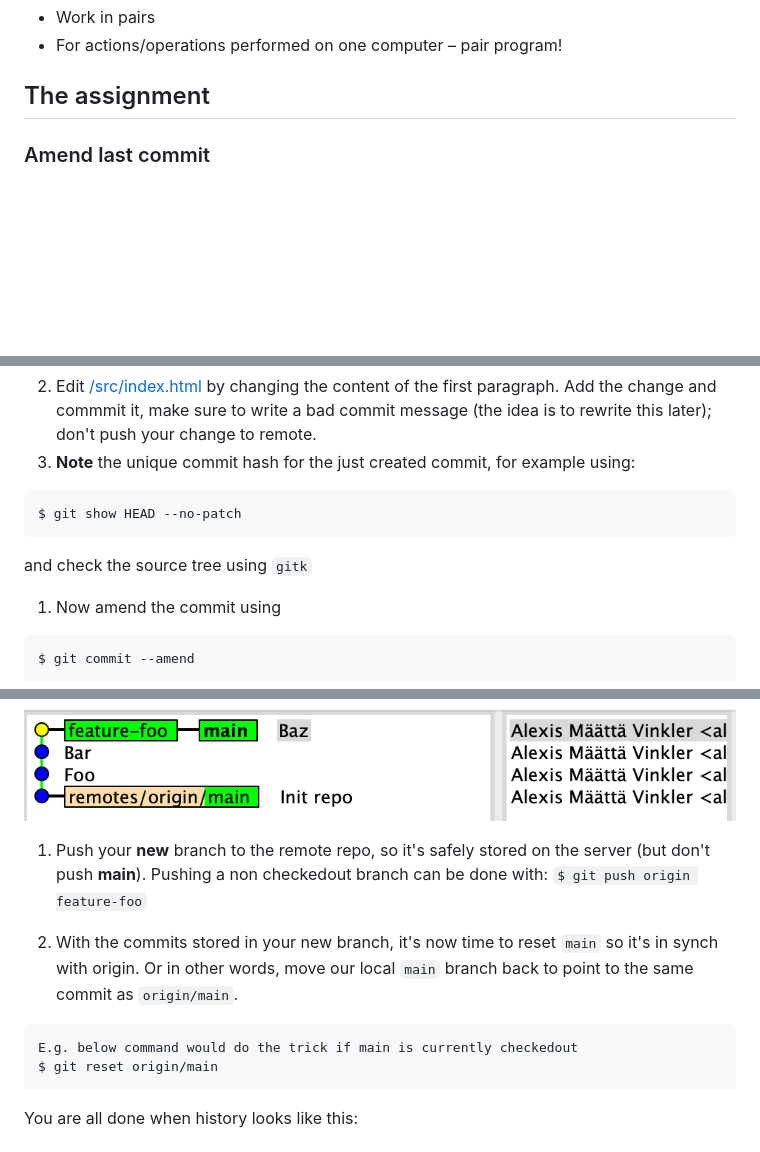
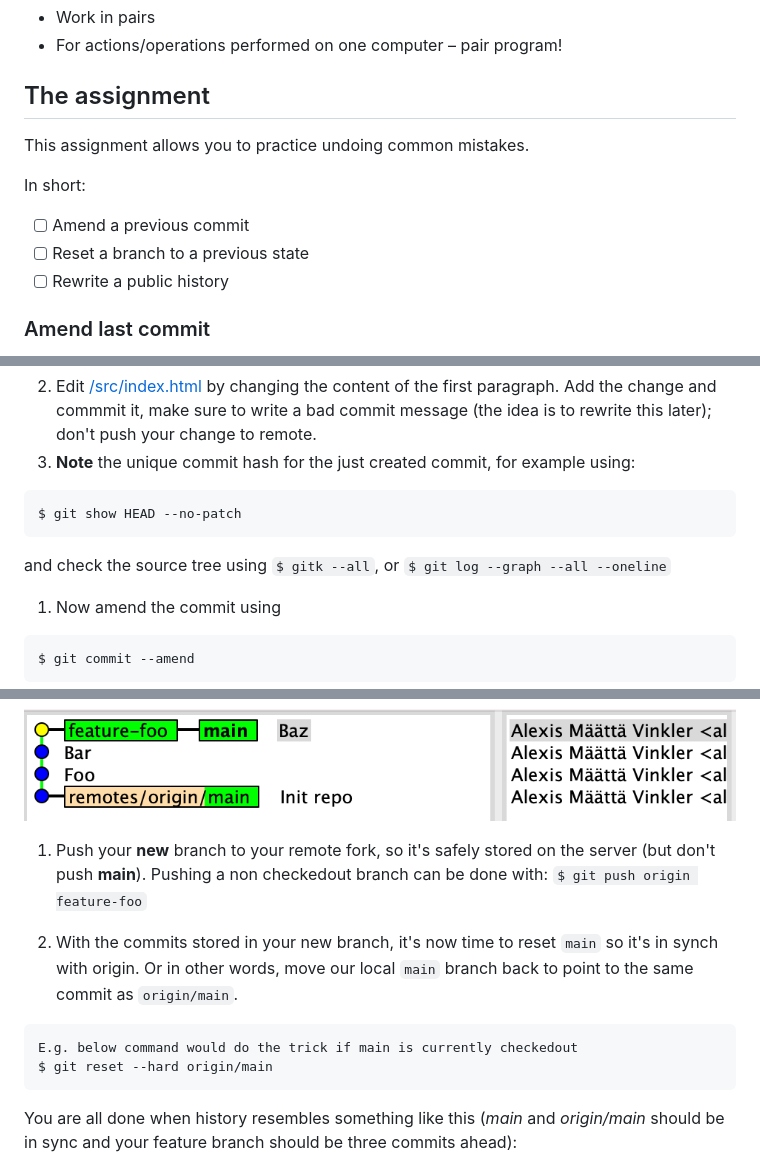
Before and after one commit to Stjaertfena/lab-2-undoing-changes, a Markdown page: README.md, 3 parts joined by grey strips. Rendered like a GitHub page; blank space fills up the shorter version.

````diff
--- a/README.md
+++ b/README.md
@@ -22,5 +22,11 @@ In this assignment you'll learn how to rework your history based on these common
 - For actions/operations performed on one computer – pair program!
 
 ## The assignment
+This assignment allows you to practice undoing common mistakes.
+
+In short:
+- [ ] Amend a previous commit
+- [ ] Reset a branch to a previous state
+- [ ] Rewrite a public history
 
 ### Amend last commit
@@ -30,7 +36,7 @@ In this assignment you'll learn how to rework your history based on these common
   ```
   $ git show HEAD --no-patch
   ```
-  and check the source tree using `gitk`
+  and check the source tree using `$ gitk --all`, or `$ git log --graph --all --oneline`
 
 1. Now amend the commit using
   ```
@@ -95,15 +103,15 @@ Let's say we now realize that our three commits where committed on the wrong bra
   ```
   ![History 1](./docs/history-1.png)
 
-1. Push your **new** branch to the remote repo, so it's safely stored on the server (but don't push **main**). Pushing a non checkedout branch can be done with: `$ git push origin feature-foo`
+1. Push your **new** branch to your remote fork, so it's safely stored on the server (but don't push **main**). Pushing a non checkedout branch can be done with: `$ git push origin feature-foo`
 
 1. With the commits stored in your new branch, it's now time to reset `main` so it's in synch with origin. Or in other words, move our local `main` branch back to point to the same commit as `origin/main`.
   ```
   E.g. below command would do the trick if main is currently checkedout
-  $ git reset origin/main
+  $ git reset --hard origin/main
   ```
 
-  You are all done when history looks like this:
+  You are all done when history resembles something like this (_main_ and _origin/main_ should be in sync and your feature branch should be three commits ahead):
   ![History 1](./docs/history-2.png)
 
   and `git status` tells you:
````
Also changed, not shown: other parts of README.md (+16 -11 lines), docs/history-log.png (added).
